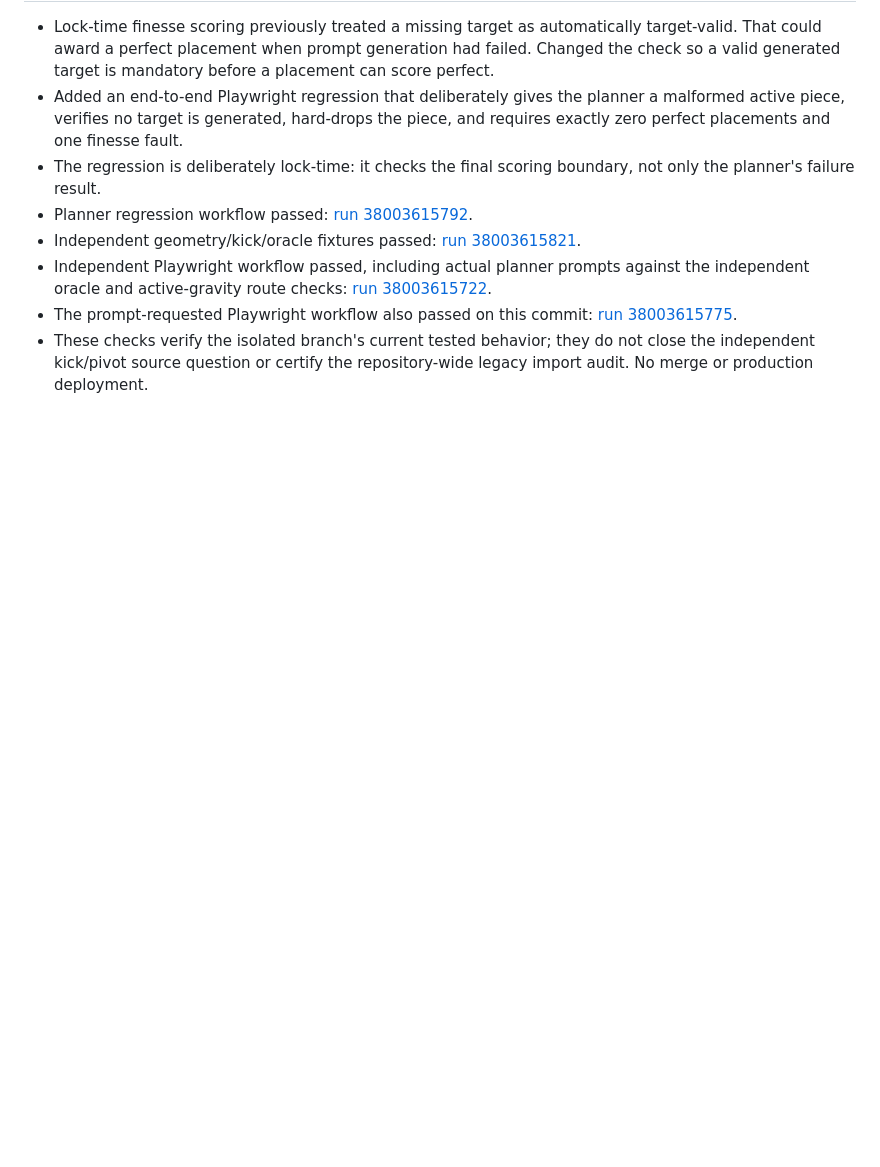
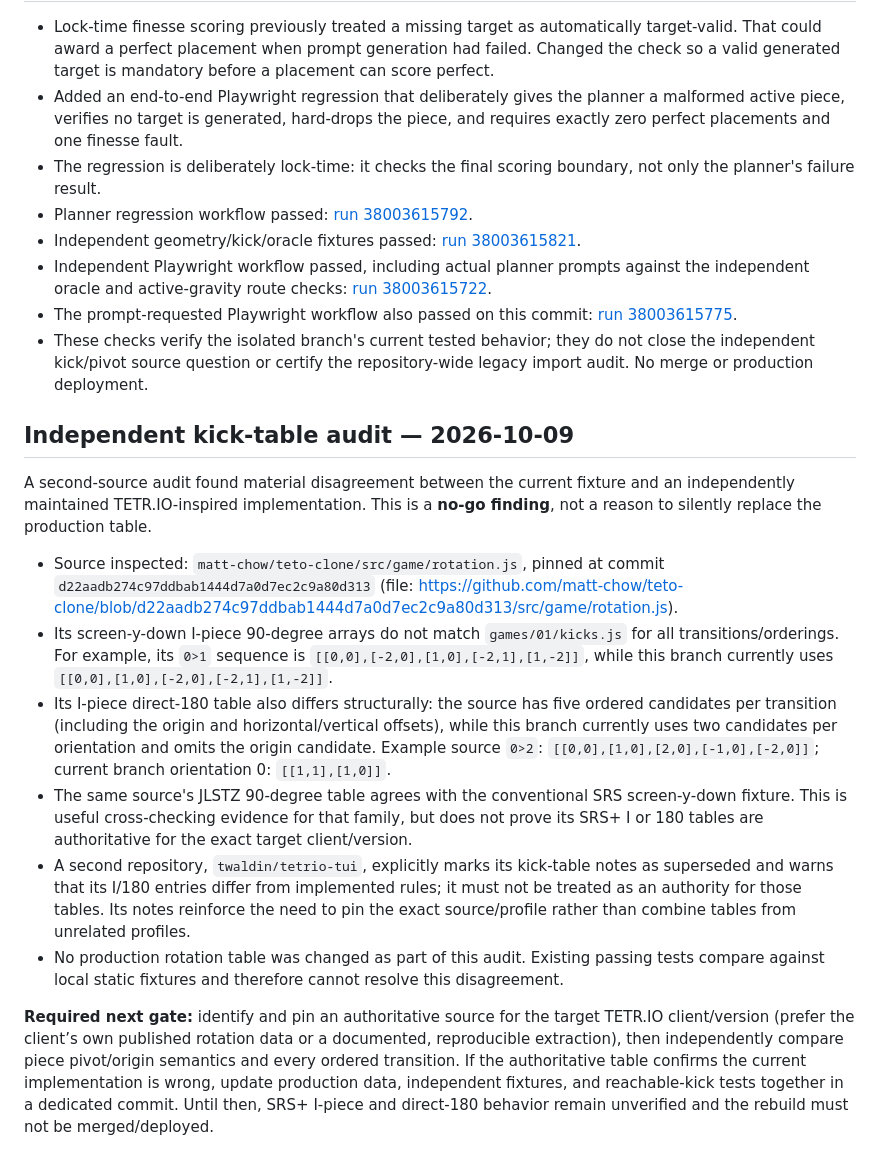
Before and after one commit to mandrop333-create/180180, a Markdown page: docs/finesse-reference-verification-ledger.md, the part around the change. Rendered like a GitHub page; blank space fills up the shorter version.

Commit message:
docs: record independent SRS+ kick table discrepancy

```diff
--- a/docs/finesse-reference-verification-ledger.md
+++ b/docs/finesse-reference-verification-ledger.md
@@ -196,3 +196,17 @@ Do not treat current `self-test.js` expectations as independent evidence, becaus
 - Independent Playwright workflow passed, including actual planner prompts against the independent oracle and active-gravity route checks: [run 38003615722](https://github.com/mandrop333-create/180180/actions/runs/38003615722).
 - The prompt-requested Playwright workflow also passed on this commit: [run 38003615775](https://github.com/mandrop333-create/180180/actions/runs/38003615775).
 - These checks verify the isolated branch's current tested behavior; they do not close the independent kick/pivot source question or certify the repository-wide legacy import audit. No merge or production deployment.
+
+
+## Independent kick-table audit — 2026-10-09
+
+A second-source audit found material disagreement between the current fixture and an independently maintained TETR.IO-inspired implementation. This is a **no-go finding**, not a reason to silently replace the production table.
+
+- Source inspected: `matt-chow/teto-clone/src/game/rotation.js`, pinned at commit `d22aadb274c97ddbab1444d7a0d7ec2c9a80d313` (file: https://github.com/matt-chow/teto-clone/blob/d22aadb274c97ddbab1444d7a0d7ec2c9a80d313/src/game/rotation.js).
+- Its screen-y-down I-piece 90-degree arrays do not match `games/01/kicks.js` for all transitions/orderings. For example, its `0>1` sequence is `[[0,0],[-2,0],[1,0],[-2,1],[1,-2]]`, while this branch currently uses `[[0,0],[1,0],[-2,0],[-2,1],[1,-2]]`.
+- Its I-piece direct-180 table also differs structurally: the source has five ordered candidates per transition (including the origin and horizontal/vertical offsets), while this branch currently uses two candidates per orientation and omits the origin candidate. Example source `0>2`: `[[0,0],[1,0],[2,0],[-1,0],[-2,0]]`; current branch orientation 0: `[[1,1],[1,0]]`.
+- The same source's JLSTZ 90-degree table agrees with the conventional SRS screen-y-down fixture. This is useful cross-checking evidence for that family, but does not prove its SRS+ I or 180 tables are authoritative for the exact target client/version.
+- A second repository, `twaldin/tetrio-tui`, explicitly marks its kick-table notes as superseded and warns that its I/180 entries differ from implemented rules; it must not be treated as an authority for those tables. Its notes reinforce the need to pin the exact source/profile rather than combine tables from unrelated profiles.
+- No production rotation table was changed as part of this audit. Existing passing tests compare against local static fixtures and therefore cannot resolve this disagreement.
+
+**Required next gate:** identify and pin an authoritative source for the target TETR.IO client/version (prefer the client’s own published rotation data or a documented, reproducible extraction), then independently compare piece pivot/origin semantics and every ordered transition. If the authoritative table confirms the current implementation is wrong, update production data, independent fixtures, and reachable-kick tests together in a dedicated commit. Until then, SRS+ I-piece and direct-180 behavior remain unverified and the rebuild must not be merged/deployed.
```
